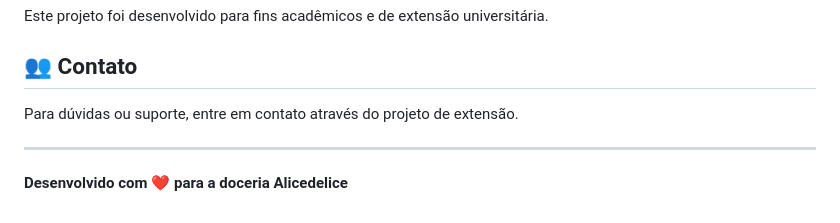
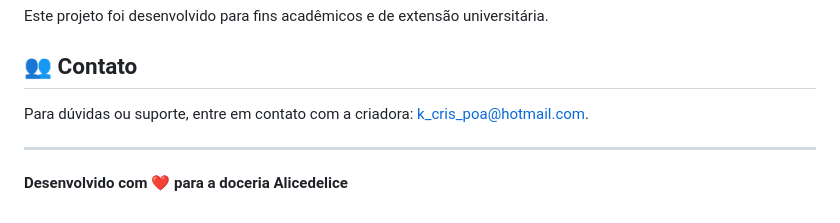
Before and after one commit to LacerdaKris/Doceria, a Markdown page: README.md, the part around the change. Drawn GitHub-style.

Commit message:
Update README.md
Update readme

```diff
--- a/README.md
+++ b/README.md
@@ -334,7 +334,7 @@ Este projeto foi desenvolvido para fins acadêmicos e de extensão universitári
 
 ## 👥 Contato
 
-Para dúvidas ou suporte, entre em contato através do projeto de extensão.
+Para dúvidas ou suporte, entre em contato com a criadora: k_cris_poa@hotmail.com.
 
 ---
 
```
